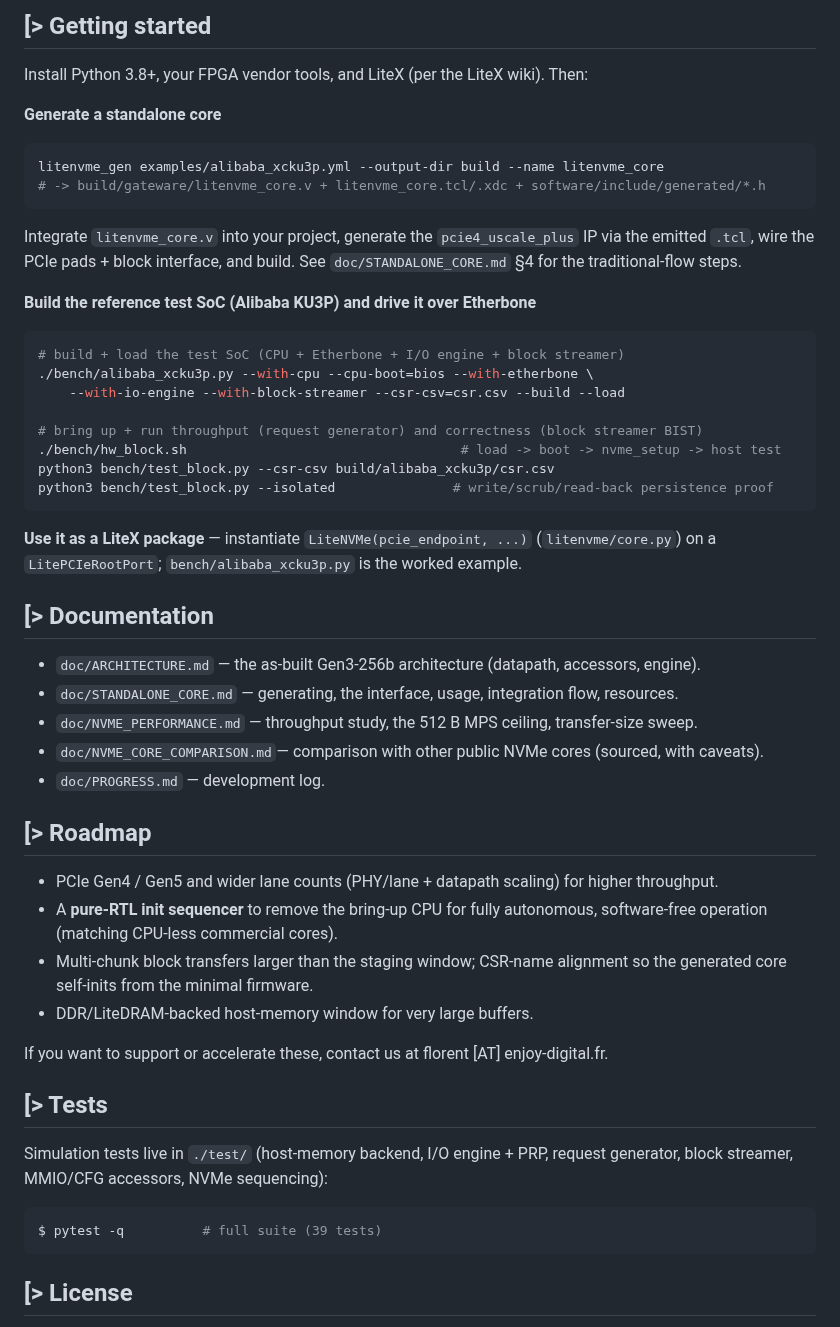
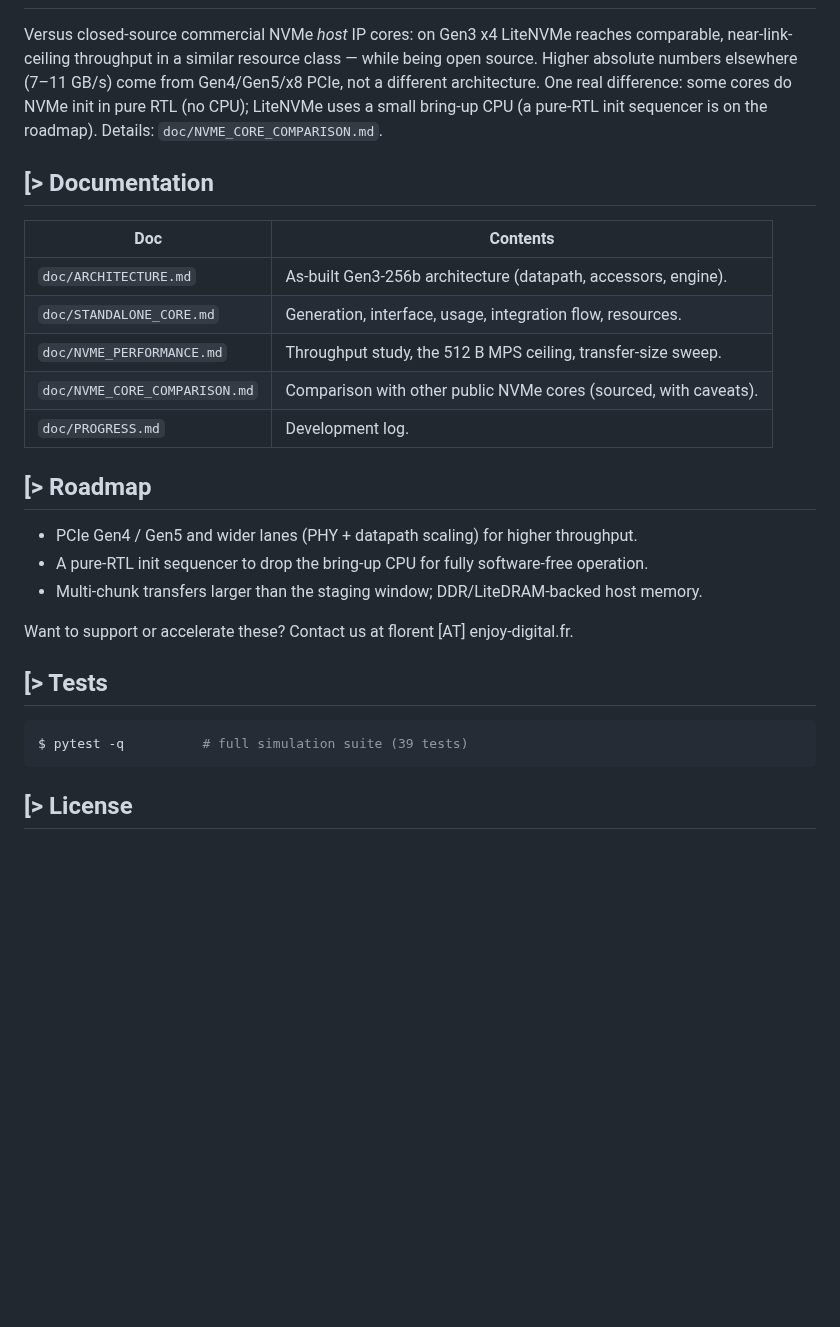
Before and after one commit to enjoy-digital/litenvme, a Markdown page: README.md, the part around one of its changes. Drawn GitHub-style; blank space fills up the shorter version.

````diff
--- a/README.md
+++ b/README.md
@@ -117,64 +113,34 @@ Usage: wait for `status_init_done`; then for each transfer drive `{write, sector
-[> Getting started
-------------------
-
-Install Python 3.8+, your FPGA vendor tools, and LiteX (per the LiteX wiki). Then:
-
-**Generate a standalone core**
-
-```sh
-litenvme_gen examples/alibaba_xcku3p.yml --output-dir build --name litenvme_core
-# -> build/gateware/litenvme_core.v + litenvme_core.tcl/.xdc + software/include/generated/*.h
-```
-
-Integrate `litenvme_core.v` into your project, generate the `pcie4_uscale_plus` IP via the emitted
-`.tcl`, wire the PCIe pads + block interface, and build. See `doc/STANDALONE_CORE.md` §4 for the
-traditional-flow steps.
-
-**Build the reference test SoC (Alibaba KU3P) and drive it over Etherbone**
-
-```sh
-# build + load the test SoC (CPU + Etherbone + I/O engine + block streamer)
-./bench/alibaba_xcku3p.py --with-cpu --cpu-boot=bios --with-etherbone \
-    --with-io-engine --with-block-streamer --csr-csv=csr.csv --build --load
-
-# bring up + run throughput (request generator) and correctness (block streamer BIST)
-./bench/hw_block.sh                                   # load -> boot -> nvme_setup -> host test
-python3 bench/test_block.py --csr-csv build/alibaba_xcku3p/csr.csv
-python3 bench/test_block.py --isolated               # write/scrub/read-back persistence proof
-```
-
-**Use it as a LiteX package** — instantiate `LiteNVMe(pcie_endpoint, ...)` (`litenvme/core.py`) on
-a `LitePCIeRootPort`; `bench/alibaba_xcku3p.py` is the worked example.
+Versus closed-source commercial NVMe *host* IP cores: on Gen3 x4 LiteNVMe reaches comparable,
+near-link-ceiling throughput in a similar resource class — while being open source. Higher
+absolute numbers elsewhere (7–11 GB/s) come from Gen4/Gen5/x8 PCIe, not a different architecture.
+One real difference: some cores do NVMe init in pure RTL (no CPU); LiteNVMe uses a small bring-up
+CPU (a pure-RTL init sequencer is on the roadmap). Details: `doc/NVME_CORE_COMPARISON.md`.
 
 [> Documentation
 ----------------
 
-* `doc/ARCHITECTURE.md`        — the as-built Gen3-256b architecture (datapath, accessors, engine).
-* `doc/STANDALONE_CORE.md`     — generating, the interface, usage, integration flow, resources.
-* `doc/NVME_PERFORMANCE.md`    — throughput study, the 512 B MPS ceiling, transfer-size sweep.
-* `doc/NVME_CORE_COMPARISON.md`— comparison with other public NVMe cores (sourced, with caveats).
-* `doc/PROGRESS.md`            — development log.
+| Doc | Contents |
+|-----|----------|
+| `doc/ARCHITECTURE.md`         | As-built Gen3-256b architecture (datapath, accessors, engine). |
+| `doc/STANDALONE_CORE.md`      | Generation, interface, usage, integration flow, resources. |
+| `doc/NVME_PERFORMANCE.md`     | Throughput study, the 512 B MPS ceiling, transfer-size sweep. |
+| `doc/NVME_CORE_COMPARISON.md` | Comparison with other public NVMe cores (sourced, with caveats). |
+| `doc/PROGRESS.md`             | Development log. |
 
 [> Roadmap
 ----------
 
-* PCIe Gen4 / Gen5 and wider lane counts (PHY/lane + datapath scaling) for higher throughput.
-* A **pure-RTL init sequencer** to remove the bring-up CPU for fully autonomous, software-free
-  operation (matching CPU-less commercial cores).
-* Multi-chunk block transfers larger than the staging window; CSR-name alignment so the generated
-  core self-inits from the minimal firmware.
-* DDR/LiteDRAM-backed host-memory window for very large buffers.
+* PCIe Gen4 / Gen5 and wider lanes (PHY + datapath scaling) for higher throughput.
+* A pure-RTL init sequencer to drop the bring-up CPU for fully software-free operation.
+* Multi-chunk transfers larger than the staging window; DDR/LiteDRAM-backed host memory.
 
-If you want to support or accelerate these, contact us at florent [AT] enjoy-digital.fr.
+Want to support or accelerate these? Contact us at florent [AT] enjoy-digital.fr.
 
 [> Tests
 --------
 
-Simulation tests live in `./test/` (host-memory backend, I/O engine + PRP, request generator,
-block streamer, MMIO/CFG accessors, NVMe sequencing):
-
 ```sh
-$ pytest -q          # full suite (39 tests)
+$ pytest -q          # full simulation suite (39 tests)
 ```
 
 [> License
````
Also changed, not shown: other parts of README.md (+83 -87 lines), doc/images/litenvme_identify.png (added), doc/images/litenvme_setup.jpg (added).
